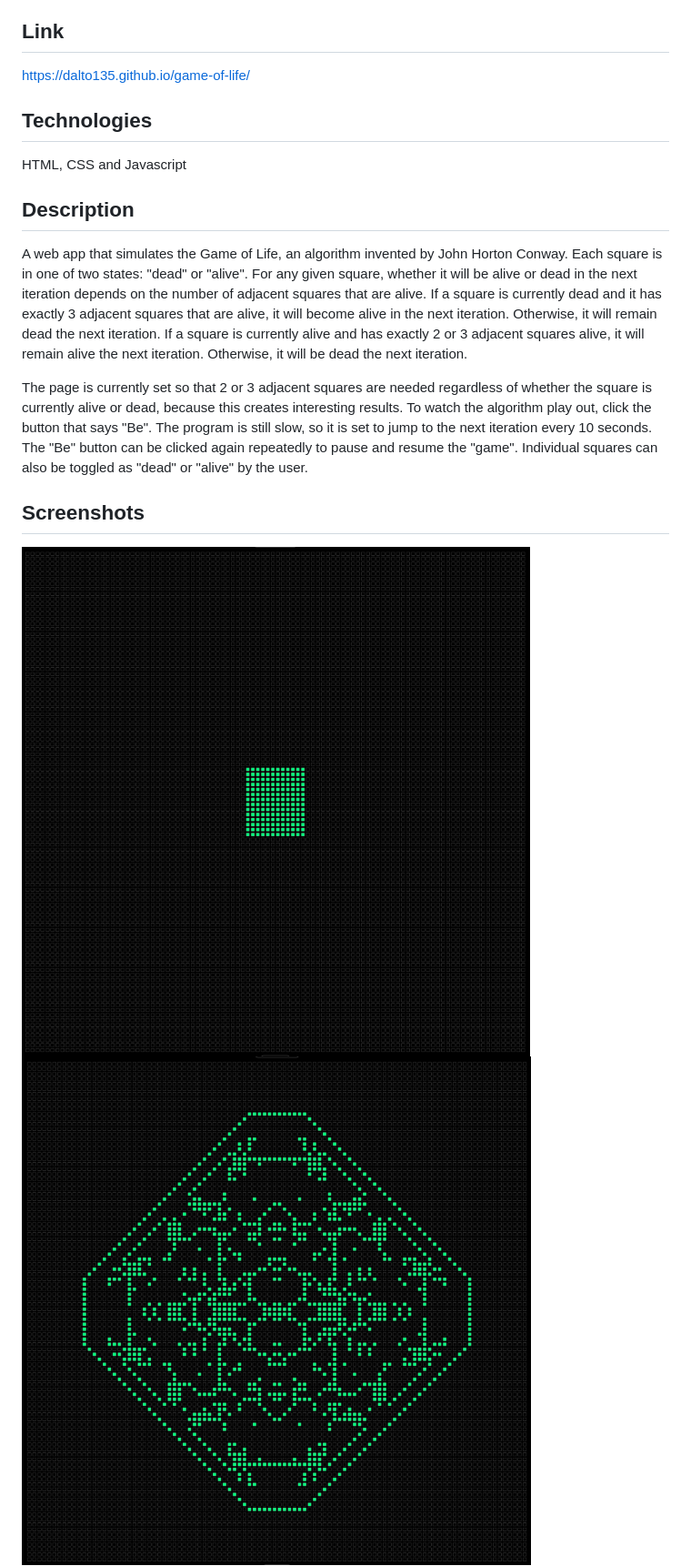
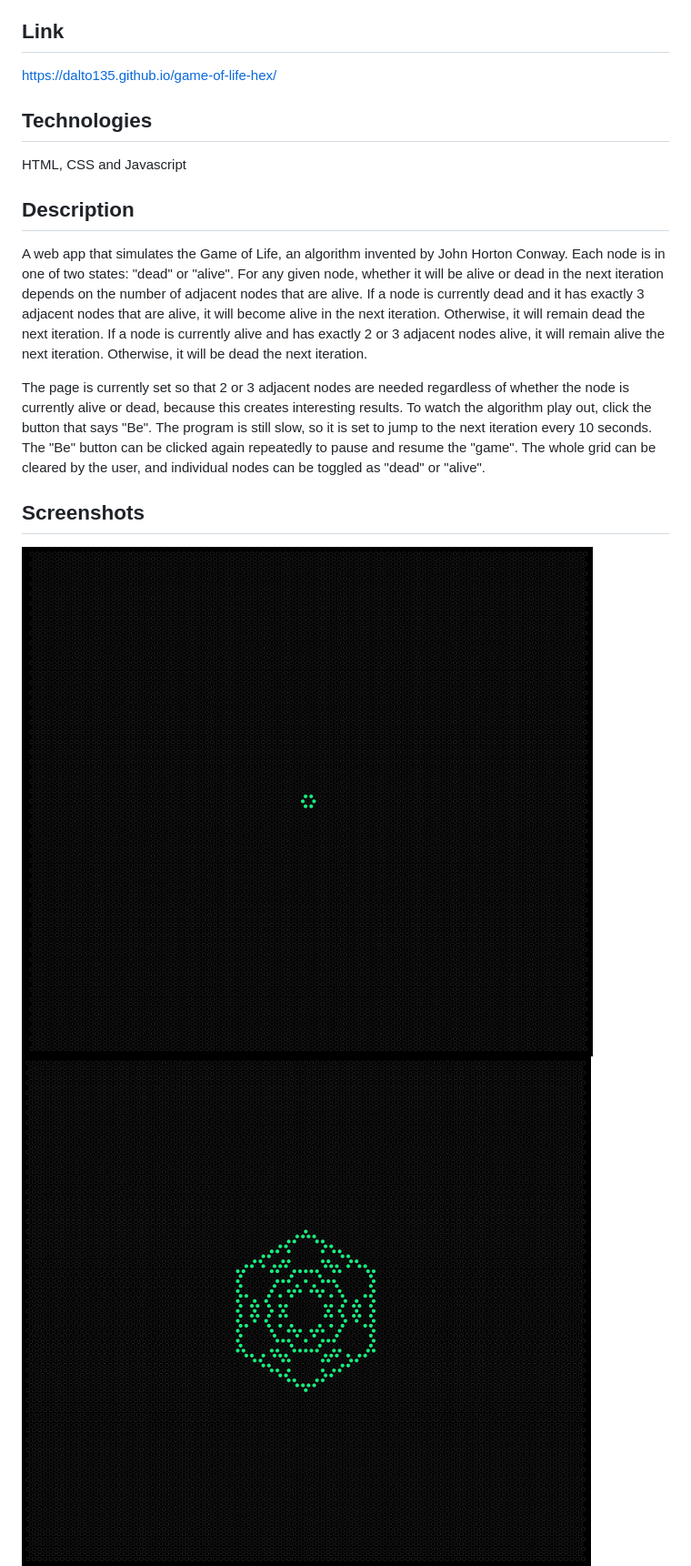
Before and after one commit to dalto135/game-of-life-hex, a Markdown page: README.md, the part around the change. Shown: that part at 91% size. GitHub-like rendering; pictures changed too: assets/images/one.png, assets/images/three.png, assets/images/two.png.

Commit message:
updated screenshots, readme, page description, grid, starting shape

```diff
--- a/README.md
+++ b/README.md
@@ -11,15 +11,15 @@
 [Contact](#Contact)
 
 ## Link
-https://dalto135.github.io/game-of-life/
+https://dalto135.github.io/game-of-life-hex/
 
 ## Technologies
 HTML, CSS and Javascript
 
 ## Description
-A web app that simulates the Game of Life, an algorithm invented by John Horton Conway. Each square is in one of two states: "dead" or "alive". For any given square, whether it will be alive or dead in the next iteration depends on the number of adjacent squares that are alive. If a square is currently dead and it has exactly 3 adjacent squares that are alive, it will become alive in the next iteration. Otherwise, it will remain dead the next iteration. If a square is currently alive and has exactly 2 or 3 adjacent squares alive, it will remain alive the next iteration. Otherwise, it will be dead the next iteration.
+A web app that simulates the Game of Life, an algorithm invented by John Horton Conway. Each node is in one of two states: "dead" or "alive". For any given node, whether it will be alive or dead in the next iteration depends on the number of adjacent nodes that are alive. If a node is currently dead and it has exactly 3 adjacent nodes that are alive, it will become alive in the next iteration. Otherwise, it will remain dead the next iteration. If a node is currently alive and has exactly 2 or 3 adjacent nodes alive, it will remain alive the next iteration. Otherwise, it will be dead the next iteration.
 
-The page is currently set so that 2 or 3 adjacent squares are needed regardless of whether the square is currently alive or dead, because this creates interesting results. To watch the algorithm play out, click the button that says "Be". The program is still slow, so it is set to jump to the next iteration every 10 seconds. The "Be" button can be clicked again repeatedly to pause and resume the "game". Individual squares can also be toggled as "dead" or "alive" by the user.
+The page is currently set so that 2 or 3 adjacent nodes are needed regardless of whether the node is currently alive or dead, because this creates interesting results. To watch the algorithm play out, click the button that says "Be". The program is still slow, so it is set to jump to the next iteration every 10 seconds. The "Be" button can be clicked again repeatedly to pause and resume the "game". The whole grid can be cleared by the user, and individual nodes can be toggled as "dead" or "alive".
 
 ## Screenshots
 ![Start Iteration](assets/images/one.png)
```
Also changed, not shown: 2 other files.
